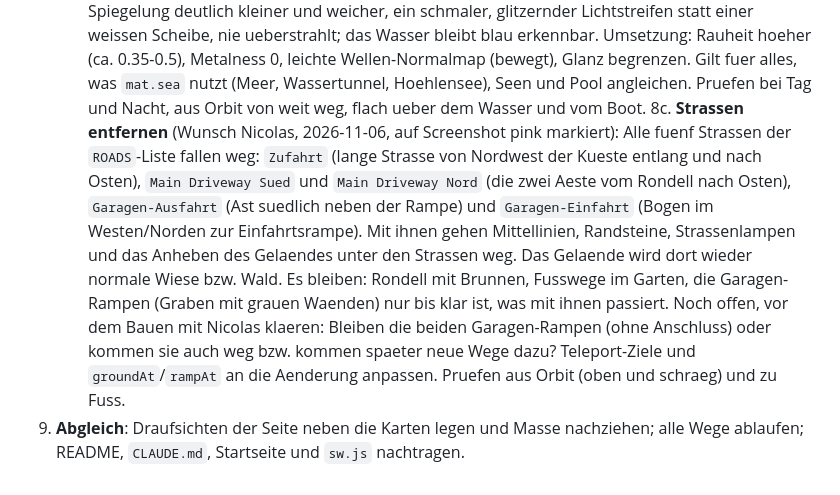
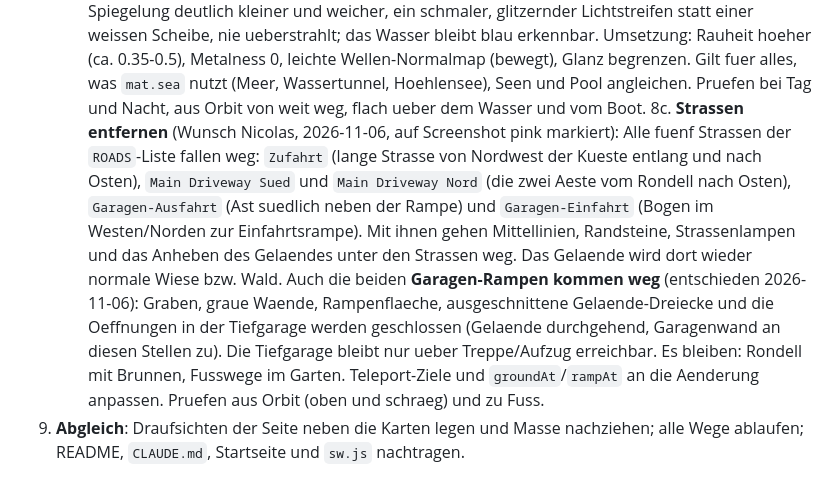
Before and after one commit to n-brand/random, a Markdown page: sachen/wayne-manor/PLAN.md, the part around the change. Rendered like a GitHub page.

Commit message:
Wayne Manor: Plan 8c - Garagen-Rampen fallen auch weg

```diff
--- a/sachen/wayne-manor/PLAN.md
+++ b/sachen/wayne-manor/PLAN.md
@@ -28,5 +28,5 @@ Karte oben = Westen (-x), rechts = Norden (-z), unten = Osten (+x), links = Sued
    - Auto Repair: **eine Auffahr-Hebebuehne mit zwei Schienen** (Lochblech wie Foto, je ca. 0,6 x 4,5 m, Abstand ca. 1 m), Auffahrrampen klappen beim Hochfahren hoch, Radstopper, Hubzylinder in der Mitte. Daneben ein Knopf/Bedienpult: Rechtsklick **oder E** in der Naehe -> in ca. 5 s auf 1,8 m hoch bzw. wieder runter. Wer oben steht, faehrt mit; darunter stehen moeglich. Feste Stellplatz-Position fuer spaeter (Auto abstellen). Ersetzt die zwei einfachen Hebebuehnen.
    - Tests: Tunnel -> Treppen -> Steg, Boot quer ueber den See, Felstor, Wassertunnel, Meer und zurueck, Aussteigen am Ufer, Rueckkehr des Bootes, Schwimmen, Hebebuehne (auch mit Spieler oben).
 8b. **Sonnenspiegelung auf dem Meer** (Wunsch Nicolas, 2026-11-06): Aus der Orbit-Ansicht von schraeg oben erscheint auf dem Meer ein riesiger, ueberstrahlter weisser Fleck (Spiegelung der Sonne). Ursache: `mat.sea` ist sehr glatt (`roughness 0.15`, `metalness 0.2`). Neu: Spiegelung deutlich kleiner und weicher, ein schmaler, glitzernder Lichtstreifen statt einer weissen Scheibe, nie ueberstrahlt; das Wasser bleibt blau erkennbar. Umsetzung: Rauheit hoeher (ca. 0.35-0.5), Metalness 0, leichte Wellen-Normalmap (bewegt), Glanz begrenzen. Gilt fuer alles, was `mat.sea` nutzt (Meer, Wassertunnel, Hoehlensee), Seen und Pool angleichen. Pruefen bei Tag und Nacht, aus Orbit von weit weg, flach ueber dem Wasser und vom Boot.
-8c. **Strassen entfernen** (Wunsch Nicolas, 2026-11-06, auf Screenshot pink markiert): Alle fuenf Strassen der `ROADS`-Liste fallen weg: `Zufahrt` (lange Strasse von Nordwest der Kueste entlang und nach Osten), `Main Driveway Sued` und `Main Driveway Nord` (die zwei Aeste vom Rondell nach Osten), `Garagen-Ausfahrt` (Ast suedlich neben der Rampe) und `Garagen-Einfahrt` (Bogen im Westen/Norden zur Einfahrtsrampe). Mit ihnen gehen Mittellinien, Randsteine, Strassenlampen und das Anheben des Gelaendes unter den Strassen weg. Das Gelaende wird dort wieder normale Wiese bzw. Wald. Es bleiben: Rondell mit Brunnen, Fusswege im Garten, die Garagen-Rampen (Graben mit grauen Waenden) nur bis klar ist, was mit ihnen passiert. Noch offen, vor dem Bauen mit Nicolas klaeren: Bleiben die beiden Garagen-Rampen (ohne Anschluss) oder kommen sie auch weg bzw. kommen spaeter neue Wege dazu? Teleport-Ziele und `groundAt`/`rampAt` an die Aenderung anpassen. Pruefen aus Orbit (oben und schraeg) und zu Fuss.
+8c. **Strassen entfernen** (Wunsch Nicolas, 2026-11-06, auf Screenshot pink markiert): Alle fuenf Strassen der `ROADS`-Liste fallen weg: `Zufahrt` (lange Strasse von Nordwest der Kueste entlang und nach Osten), `Main Driveway Sued` und `Main Driveway Nord` (die zwei Aeste vom Rondell nach Osten), `Garagen-Ausfahrt` (Ast suedlich neben der Rampe) und `Garagen-Einfahrt` (Bogen im Westen/Norden zur Einfahrtsrampe). Mit ihnen gehen Mittellinien, Randsteine, Strassenlampen und das Anheben des Gelaendes unter den Strassen weg. Das Gelaende wird dort wieder normale Wiese bzw. Wald. Auch die beiden **Garagen-Rampen kommen weg** (entschieden 2026-11-06): Graben, graue Waende, Rampenflaeche, ausgeschnittene Gelaende-Dreiecke und die Oeffnungen in der Tiefgarage werden geschlossen (Gelaende durchgehend, Garagenwand an diesen Stellen zu). Die Tiefgarage bleibt nur ueber Treppe/Aufzug erreichbar. Es bleiben: Rondell mit Brunnen, Fusswege im Garten. Teleport-Ziele und `groundAt`/`rampAt` an die Aenderung anpassen. Pruefen aus Orbit (oben und schraeg) und zu Fuss.
 9. **Abgleich**: Draufsichten der Seite neben die Karten legen und Masse nachziehen; alle Wege ablaufen; README, `CLAUDE.md`, Startseite und `sw.js` nachtragen.
```
